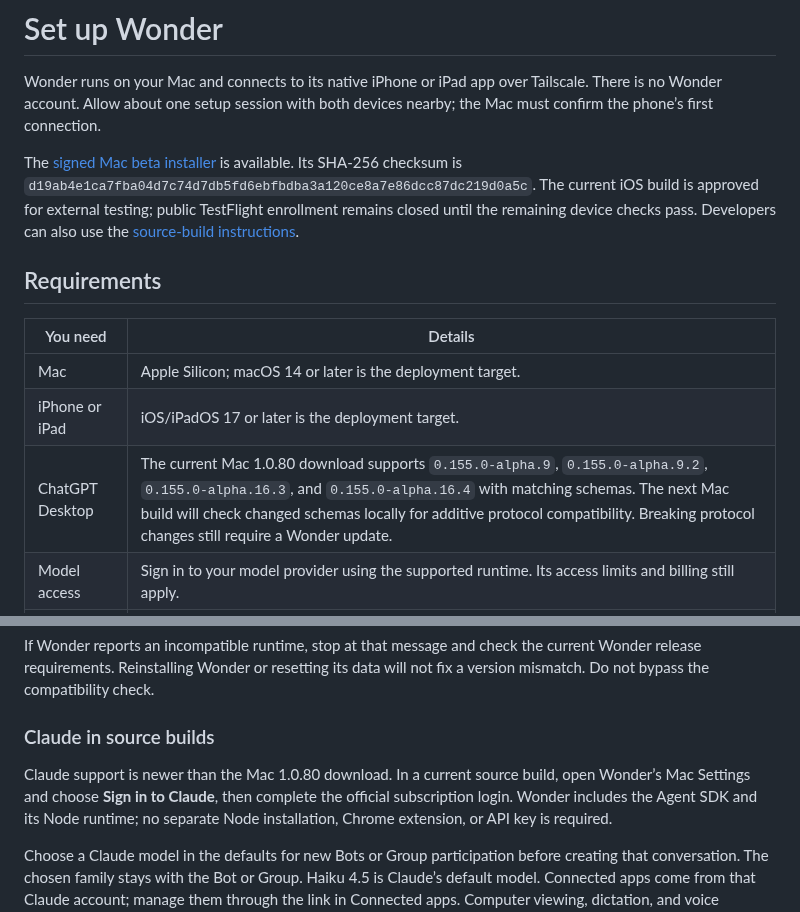
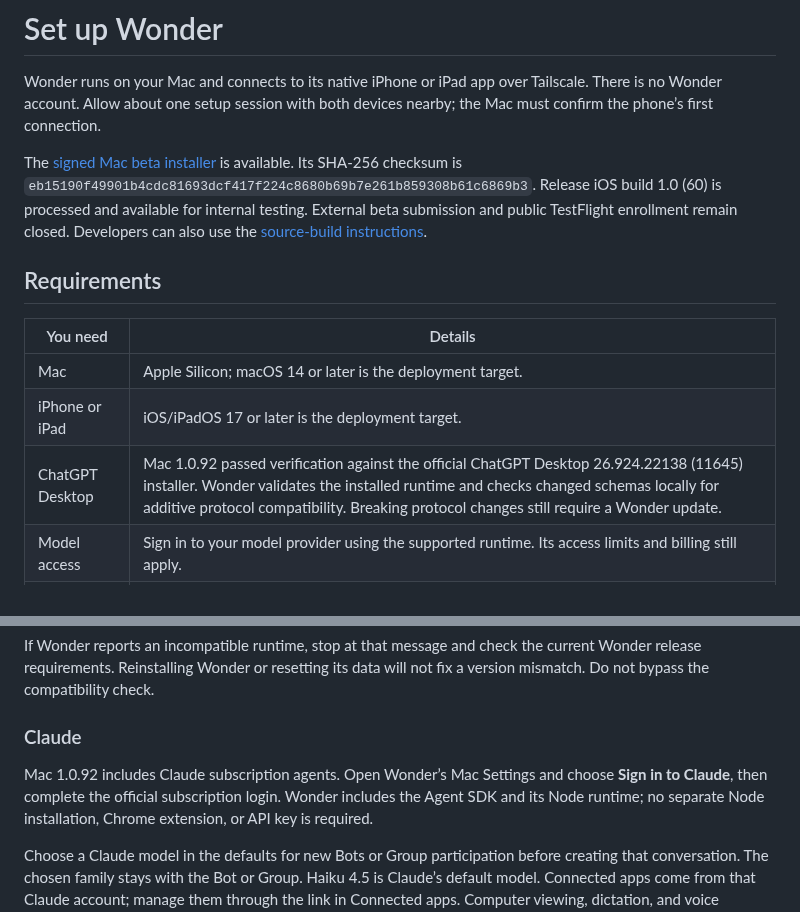
Before and after one commit to swaymun/wonder, a Markdown page: INSTALL.md, 2 parts joined by grey strips. GitHub-like rendering.

Commit message:
Publish Mac 1.0.92 download and current TestFlight status

```diff
--- a/INSTALL.md
+++ b/INSTALL.md
@@ -8,7 +8,7 @@ The [signed Mac beta installer](https://github.com/swaymun/wonder/releases/downl
 is available. Its SHA-256 checksum is
-`d19ab4e1ca7fba04d7c74d7db5fd6ebfbdba3a120ce8a7e86dcc87dc219d0a5c`.
-The current iOS build is approved for external testing; public TestFlight
-enrollment remains closed until the remaining device checks pass.
+`eb15190f49901b4cdc81693dcf417f224c8680b69b7e261b859308b61c6869b3`.
+Release iOS build 1.0 (60) is processed and available for internal testing.
+External beta submission and public TestFlight enrollment remain closed.
 Developers can also use the [source-build instructions](DEVELOPMENT.md).
 
 ## Requirements
@@ -17,7 +17,7 @@ Developers can also use the [source-build instructions](DEVELOPMENT.md).
 | --- | --- |
 | Mac | Apple Silicon; macOS 14 or later is the deployment target. |
 | iPhone or iPad | iOS/iPadOS 17 or later is the deployment target. |
-| ChatGPT Desktop | The current Mac 1.0.80 download supports `0.155.0-alpha.9`, `0.155.0-alpha.9.2`, `0.155.0-alpha.16.3`, and `0.155.0-alpha.16.4` with matching schemas. The next Mac build will check changed schemas locally for additive protocol compatibility. Breaking protocol changes still require a Wonder update. |
+| ChatGPT Desktop | Mac 1.0.92 passed verification against the official ChatGPT Desktop 26.924.22138 (11645) installer. Wonder validates the installed runtime and checks changed schemas locally for additive protocol compatibility. Breaking protocol changes still require a Wonder update. |
 | Model access | Sign in to your model provider using the supported runtime. Its access limits and billing still apply. |
 | Tailscale | Install on both devices, join the same tailnet, and allow access between them. MagicDNS and tailnet HTTPS must be enabled. |
 
@@ -37,10 +37,10 @@ If Wonder reports an incompatible runtime, stop at that message and check the
 current Wonder release requirements. Reinstalling Wonder or resetting its data
 will not fix a version mismatch. Do not bypass the compatibility check.
 
-### Claude in source builds
+### Claude
 
-Claude support is newer than the Mac 1.0.80 download. In a current source build,
-open Wonder’s Mac Settings and choose **Sign in to Claude**, then complete the
+Mac 1.0.92 includes Claude subscription agents.
+Open Wonder’s Mac Settings and choose **Sign in to Claude**, then complete the
 official subscription login. Wonder includes the Agent SDK and its Node runtime;
 no separate Node installation, Chrome extension, or API key is required.
 
```
Also changed, not shown: other parts of INSTALL.md (+1 -1 lines), BETA_STATUS.md (+4 -4 lines), README.md (+1 -1 lines).
